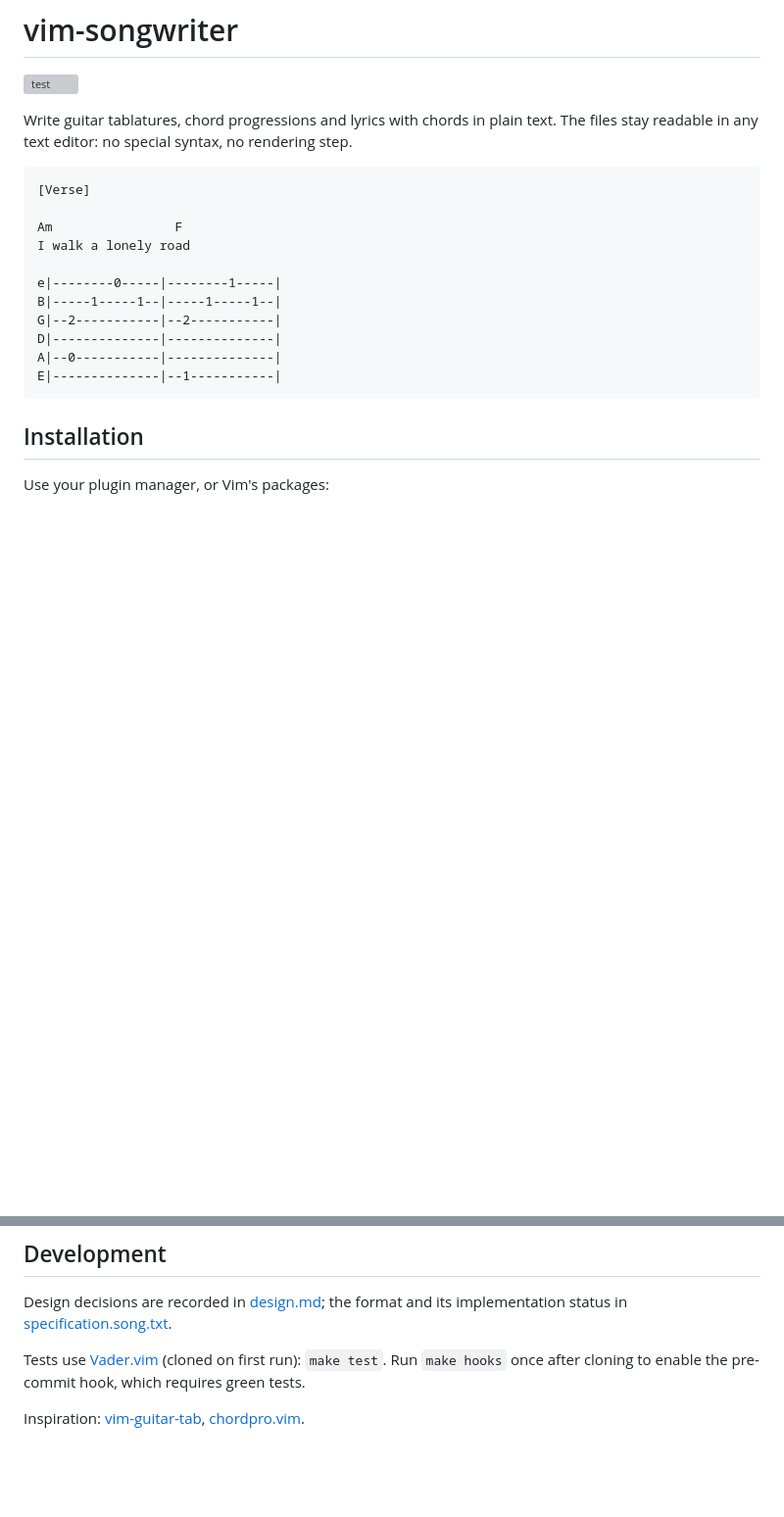
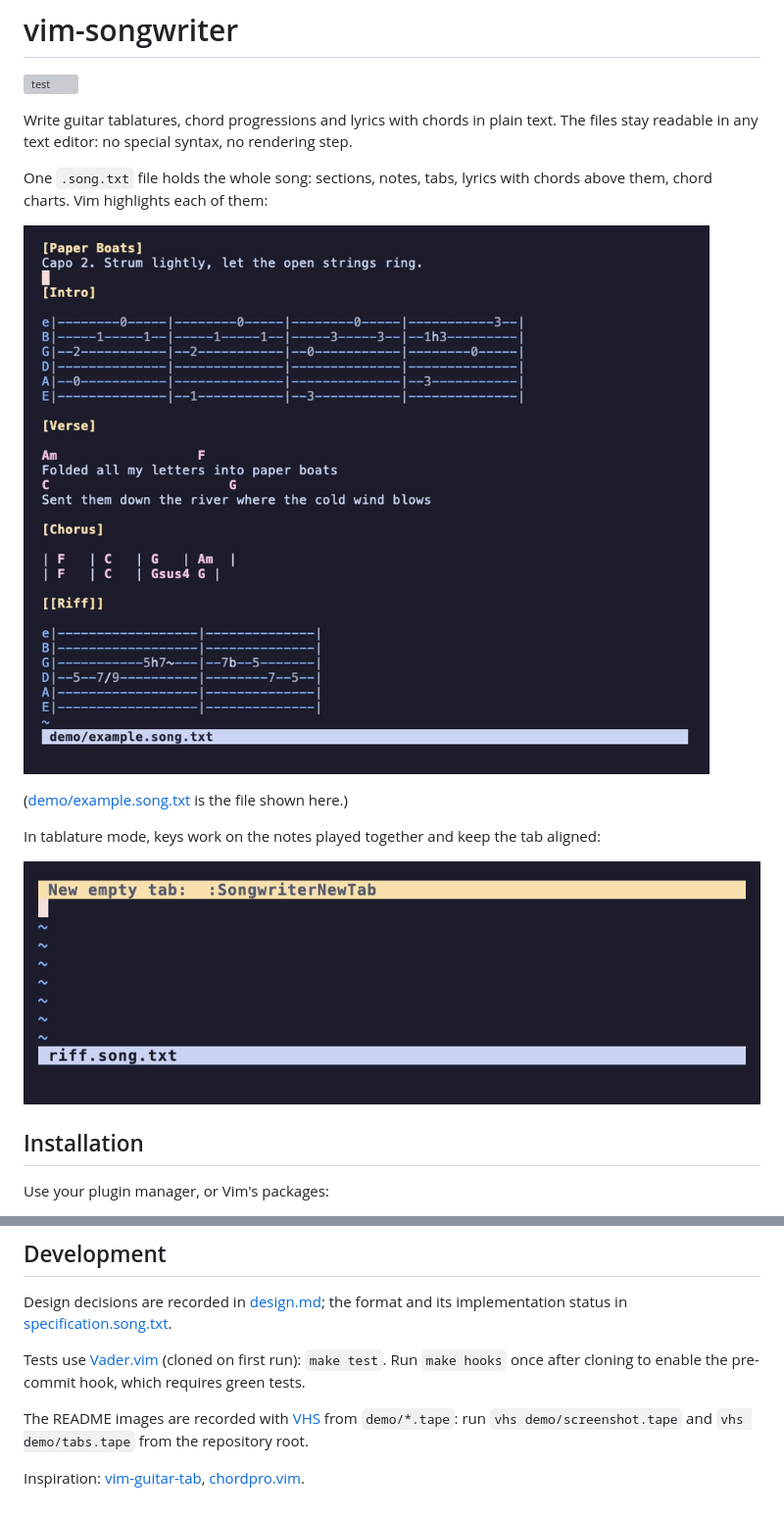
Before and after one commit to williamdclt/vim-songwriter, a Markdown page: README.md, 2 parts joined by grey strips. Shown at 98% size. Drawn GitHub-style; pictures changed too: demo/screenshot.png (added), demo/tabs.gif (added); blank space fills up the shorter version; grey boxes are pictures that could not be loaded.

Commit message:
README: screenshot of a full song file and a tab editing demo
Both are recorded with VHS from demo/*.tape, using a minimal demo vimrc.

Co-Authored-By: Claude Opus 5.5 <noreply@anthropic.com>

````diff
--- a/README.md
+++ b/README.md
@@ -6,19 +6,17 @@ Write guitar tablatures, chord progressions and lyrics with chords in plain
 text. The files stay readable in any text editor: no special syntax, no
 rendering step.
 
-```
-[Verse]
+One `.song.txt` file holds the whole song: sections, notes, tabs, lyrics with
+chords above them, chord charts. Vim highlights each of them:
 
-Am                F
-I walk a lonely road
+![A song file with sections, tabs, lyrics with chords and a chord chart](demo/screenshot.png)
 
-e|--------0-----|--------1-----|
-B|-----1-----1--|-----1-----1--|
-G|--2-----------|--2-----------|
-D|--------------|--------------|
-A|--0-----------|--------------|
-E|--------------|--1-----------|
-```
+([demo/example.song.txt](demo/example.song.txt) is the file shown here.)
+
+In tablature mode, keys work on the notes played together and keep the tab
+aligned:
+
+![Writing a tab: notes, a chord, copying a column, moving a note](demo/tabs.gif)
 
 ## Installation
 
@@ -214,5 +212,9 @@ Tests use [Vader.vim](https://github.com/junegunn/vader.vim) (cloned on first
 run): `make test`. Run `make hooks` once after cloning to enable the pre-commit
 hook, which requires green tests.
 
+The README images are recorded with [VHS](https://github.com/charmbracelet/vhs)
+from `demo/*.tape`: run `vhs demo/screenshot.tape` and `vhs demo/tabs.tape`
+from the repository root.
+
 Inspiration: [vim-guitar-tab](https://github.com/matt-snider/vim-guitar-tab),
 [chordpro.vim](https://github.com/vim-scripts/chordpro.vim).
````
Also changed, not shown: 5 other files.
